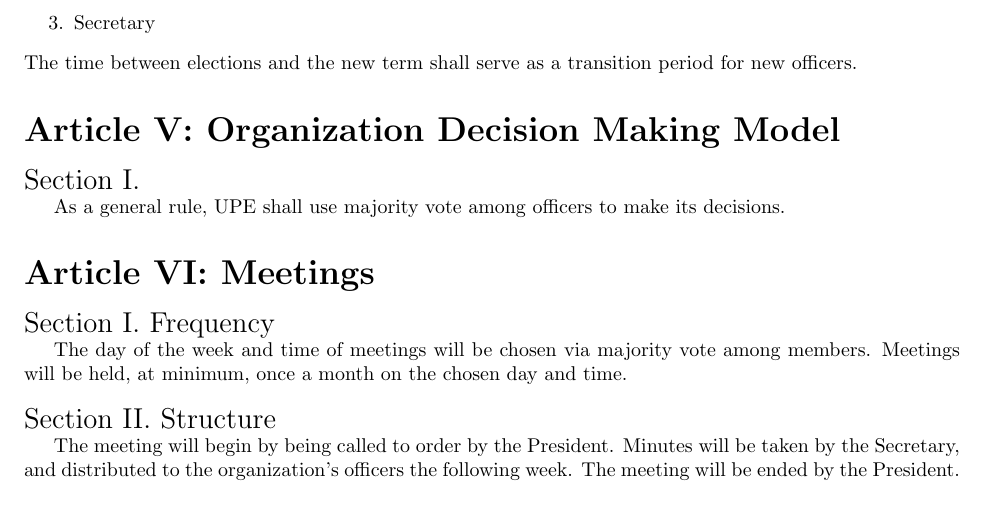
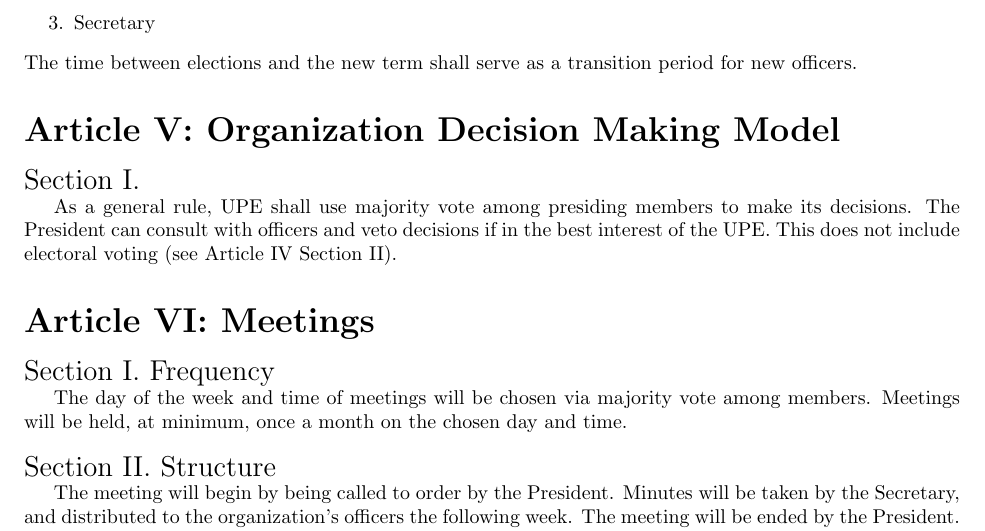
Before and after one commit to UConn-UPE/constitution, a LaTeX document (constitution.tex): part of page 2 of 3, cut so that both start at the same text, the shorter picture padded with empty space. Compiled offline with pdfLaTeX.

Commit message:
Update Organization Decision Making Model

```diff
--- a/constitution.tex
+++ b/constitution.tex
@@ -84,7 +84,9 @@
 
 \sect{}
 
-As a general rule, UPE shall use majority vote among officers to make its decisions.
+As a general rule, UPE shall use majority vote among presiding members to make its decisions.
+The President can consult with officers and veto decisions if in the best interest of the UPE.
+This does not include electoral voting (see Article IV Section II).
 
 \article{Meetings}
 
```
Also changed, not shown: constitution.pdf.
